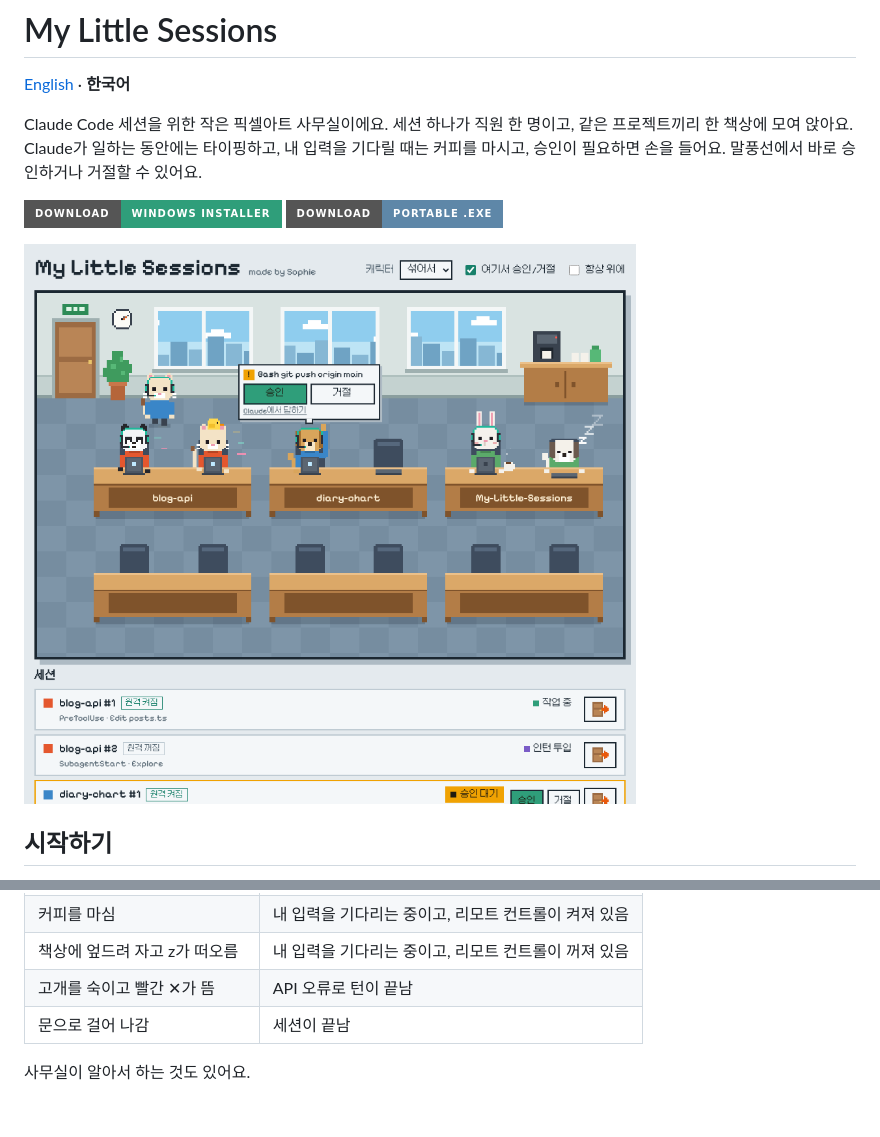
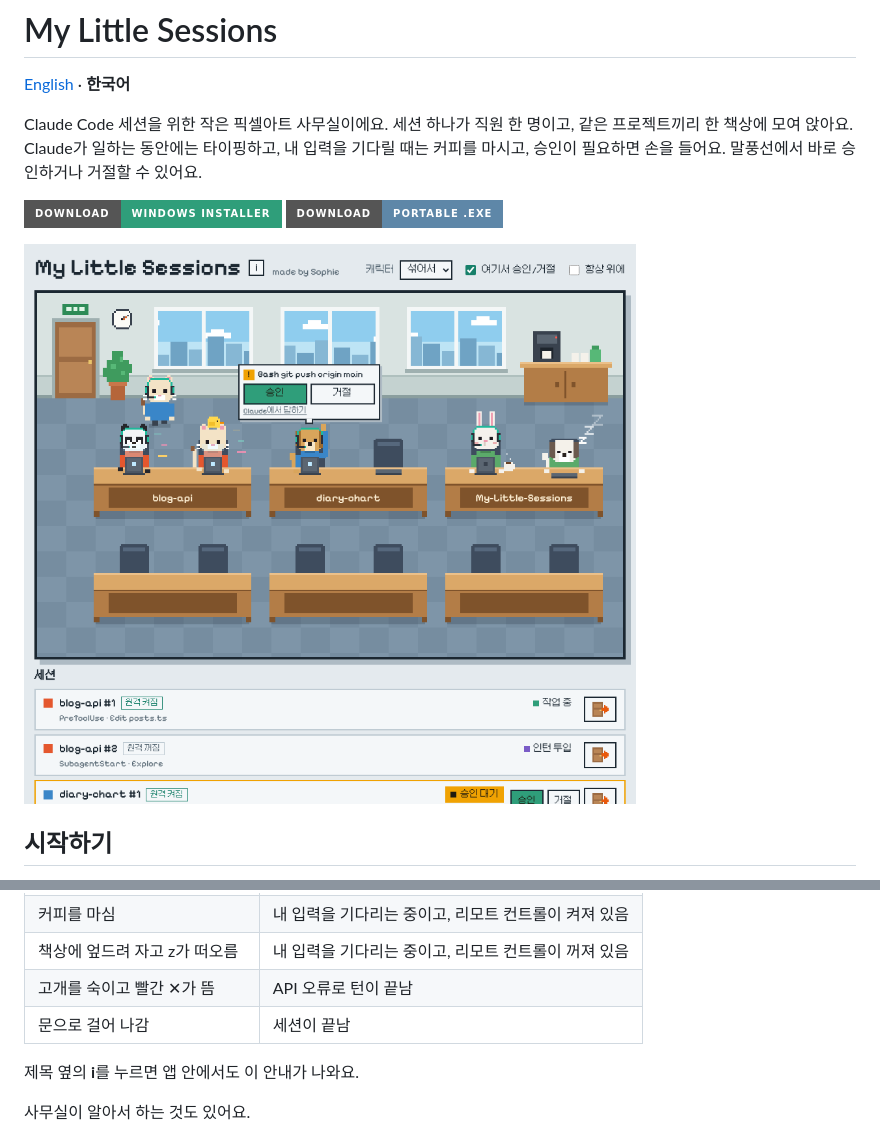
Before and after one commit to LetsBeLikeSophie/My-Little-Sessions, a Markdown page: README.ko.md, 2 parts joined by grey strips. Rendered like a GitHub page; pictures changed too: docs/screenshot-ko.png; badges without logos; blank space fills up the shorter version.

```diff
--- a/README.ko.md
+++ b/README.ko.md
@@ -30,6 +30,8 @@ Claude Code 세션을 위한 작은 픽셀아트 사무실이에요. 세션 하
 | 책상에 엎드려 자고 z가 떠오름 | 내 입력을 기다리는 중이고, 리모트 컨트롤이 꺼져 있음 |
 | 고개를 숙이고 빨간 ✕가 뜸 | API 오류로 턴이 끝남 |
 | 문으로 걸어 나감 | 세션이 끝남 |
+
+제목 옆의 **i**를 누르면 앱 안에서도 이 안내가 나와요.
 
 사무실이 알아서 하는 것도 있어요.
 
```
Also changed, not shown: README.md (+2 -0 lines), docs/screenshot-en.png, 6 other files.
